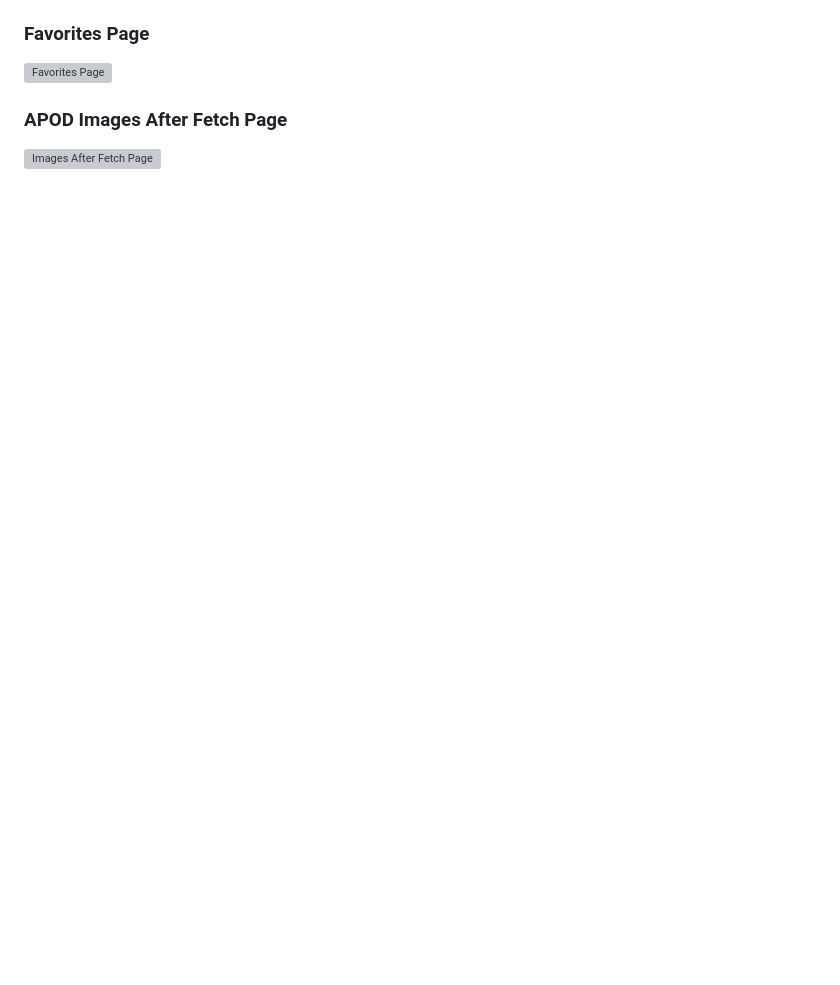
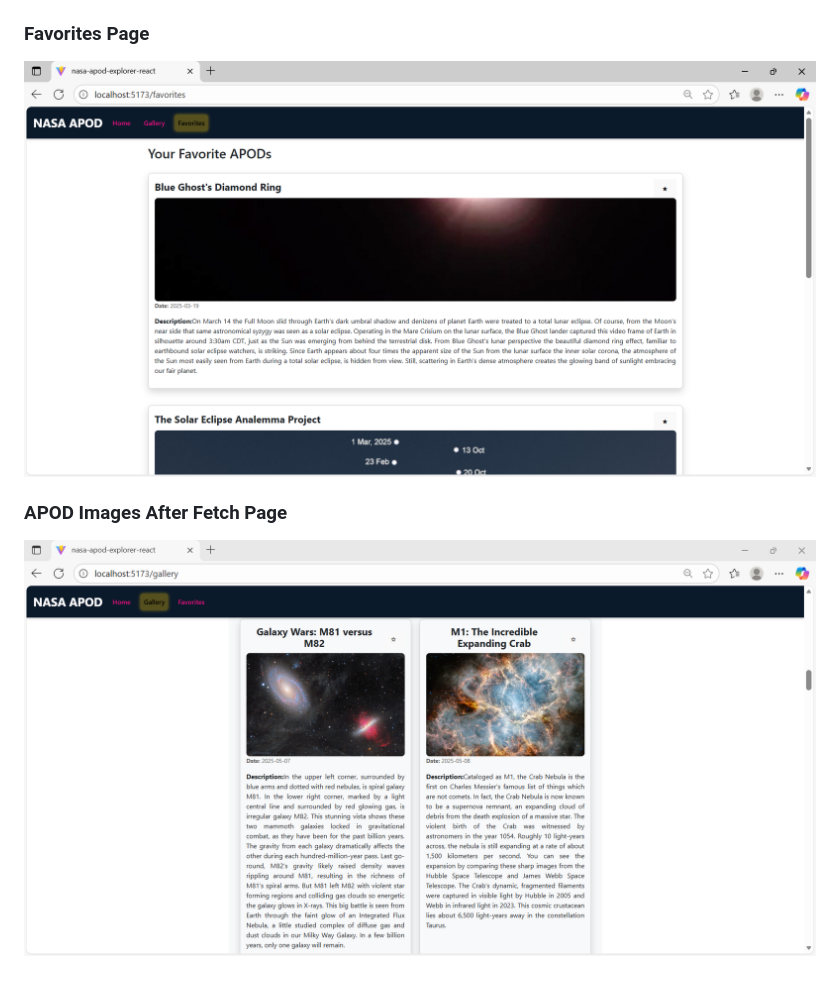
Before and after one commit to raygada/Nasa_APOD_Explorer, a Markdown page: README.md, the part around the change printed below. Drawn GitHub-style; blank space fills up the shorter version; grey boxes are pictures that could not be loaded.

```diff
--- a/README.md
+++ b/README.md
@@ -107,6 +107,6 @@ VITE_API_BASE_URL=/api/apod
 
 ### Favorites Page
-![Favorites Page](screenshots/Nasa_Apod_Favorite_Apod.png)
+![Favorites Page](Screenshot/Nasa_Apod_Favorite_Apod.png)
 
 ### APOD Images After Fetch Page
-![Images After Fetch Page](screenshots/Nasa_Apod_Images_After_Fetch.png)
+![Images After Fetch Page](Screenshot/Nasa_Apod_Images_After_Fetch.png)
```
Also changed, not shown: other parts of README.md (+3 -3 lines).
